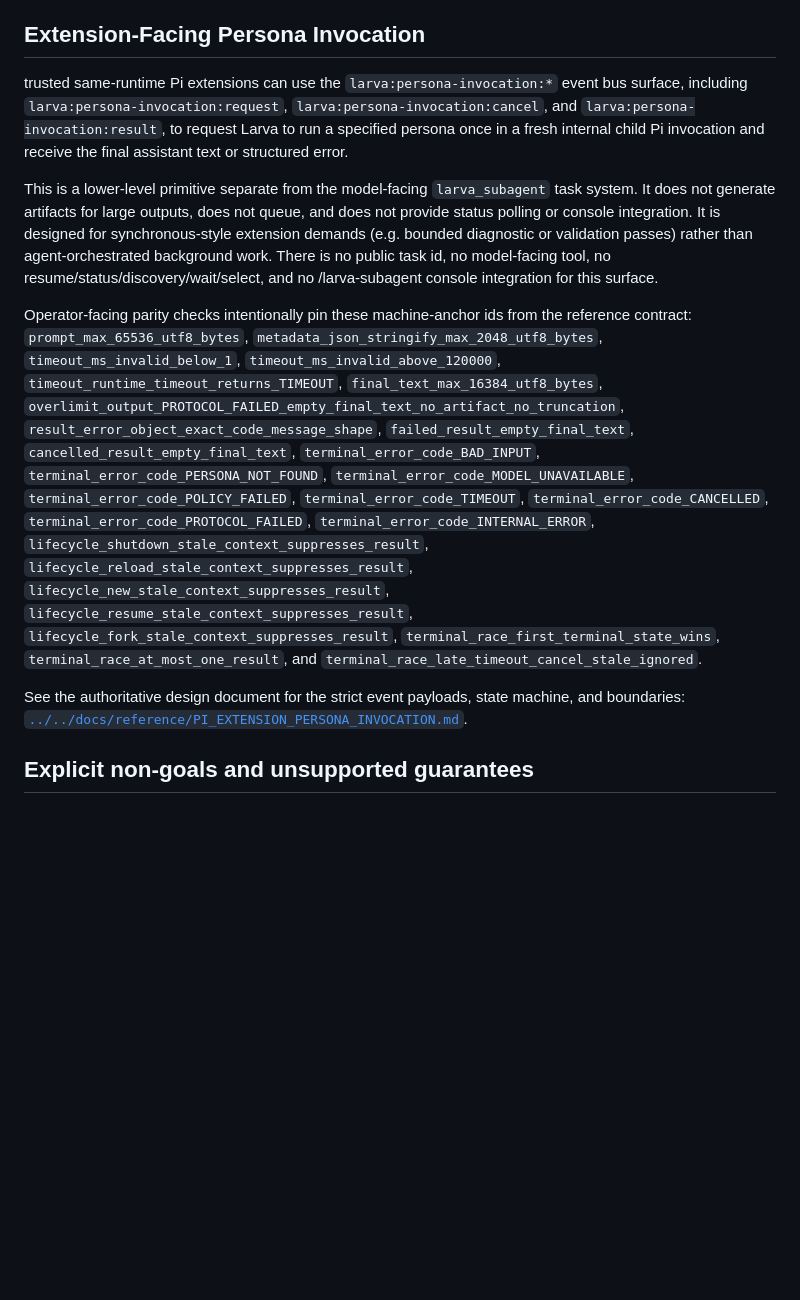
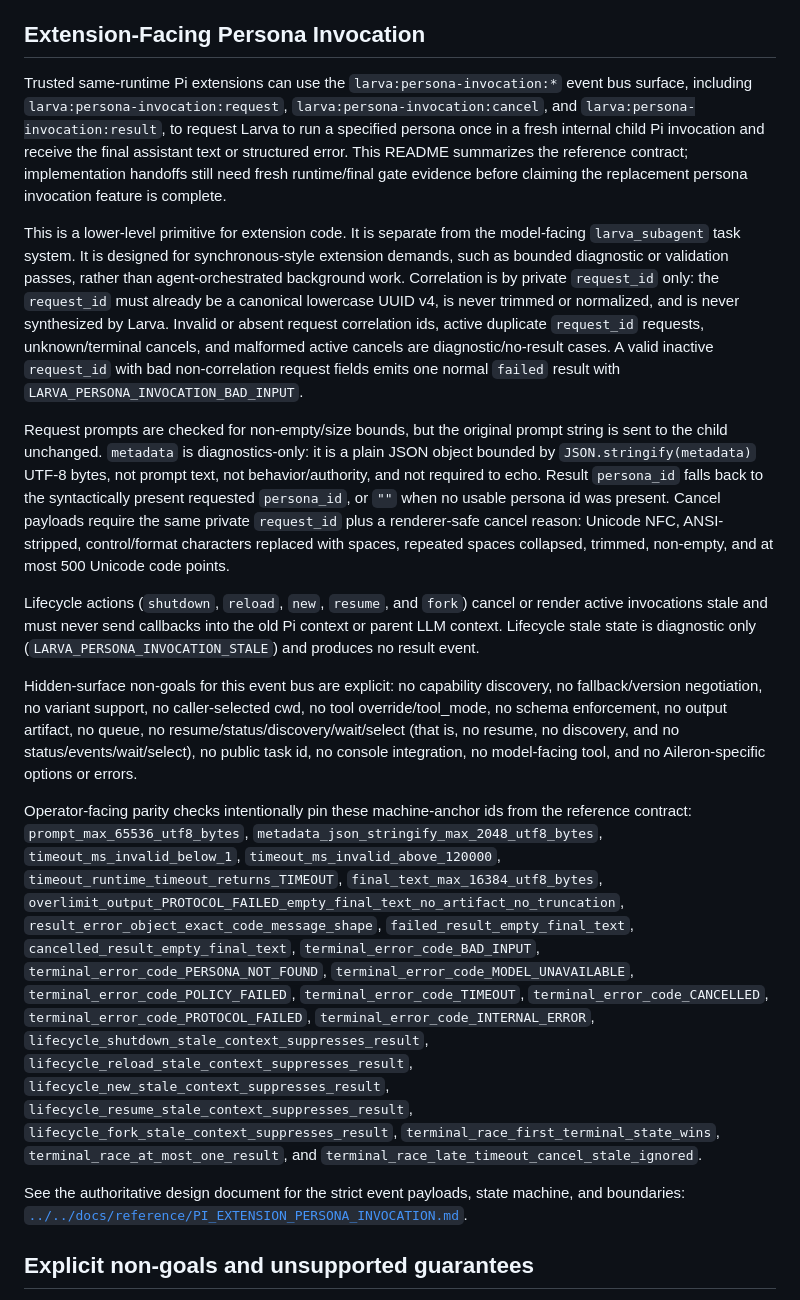
Before and after one commit to Tefx/larva, a Markdown page: contrib/pi-extension/README.md, the part around the change. Drawn GitHub-style; blank space fills up the shorter version.

```diff
--- a/contrib/pi-extension/README.md
+++ b/contrib/pi-extension/README.md
@@ -1071,13 +1071,69 @@ prove:
 
 ## Extension-Facing Persona Invocation
 
-trusted same-runtime Pi extensions can use the `larva:persona-invocation:*` event bus surface, including `larva:persona-invocation:request`, `larva:persona-invocation:cancel`, and `larva:persona-invocation:result`, to request Larva to run a specified persona once in a fresh internal child Pi invocation and receive the final assistant text or structured error.
+Trusted same-runtime Pi extensions can use the `larva:persona-invocation:*`
+event bus surface, including `larva:persona-invocation:request`,
+`larva:persona-invocation:cancel`, and `larva:persona-invocation:result`, to
+request Larva to run a specified persona once in a fresh internal child Pi
+invocation and receive the final assistant text or structured error. This README
+summarizes the reference contract; implementation handoffs still need fresh
+runtime/final gate evidence before claiming the replacement persona invocation
+feature is complete.
 
-This is a lower-level primitive separate from the model-facing `larva_subagent` task system. It does not generate artifacts for large outputs, does not queue, and does not provide status polling or console integration. It is designed for synchronous-style extension demands (e.g. bounded diagnostic or validation passes) rather than agent-orchestrated background work. There is no public task id, no model-facing tool, no resume/status/discovery/wait/select, and no /larva-subagent console integration for this surface.
+This is a lower-level primitive for extension code. It is separate from the model-facing `larva_subagent` task system.
+It is designed for synchronous-style extension demands, such as bounded
+diagnostic or validation passes, rather than agent-orchestrated background work. Correlation is by private `request_id` only: the `request_id`
+must already be a canonical lowercase UUID v4, is never trimmed or normalized,
+and is never synthesized by Larva. Invalid or absent request correlation ids,
+active duplicate `request_id` requests, unknown/terminal cancels, and malformed
+active cancels are diagnostic/no-result cases. A valid inactive `request_id` with
+bad non-correlation request fields emits one normal `failed` result with
+`LARVA_PERSONA_INVOCATION_BAD_INPUT`.
 
-Operator-facing parity checks intentionally pin these machine-anchor ids from the reference contract: `prompt_max_65536_utf8_bytes`, `metadata_json_stringify_max_2048_utf8_bytes`, `timeout_ms_invalid_below_1`, `timeout_ms_invalid_above_120000`, `timeout_runtime_timeout_returns_TIMEOUT`, `final_text_max_16384_utf8_bytes`, `overlimit_output_PROTOCOL_FAILED_empty_final_text_no_artifact_no_truncation`, `result_error_object_exact_code_message_shape`, `failed_result_empty_final_text`, `cancelled_result_empty_final_text`, `terminal_error_code_BAD_INPUT`, `terminal_error_code_PERSONA_NOT_FOUND`, `terminal_error_code_MODEL_UNAVAILABLE`, `terminal_error_code_POLICY_FAILED`, `terminal_error_code_TIMEOUT`, `terminal_error_code_CANCELLED`, `terminal_error_code_PROTOCOL_FAILED`, `terminal_error_code_INTERNAL_ERROR`, `lifecycle_shutdown_stale_context_suppresses_result`, `lifecycle_reload_stale_context_suppresses_result`, `lifecycle_new_stale_context_suppresses_result`, `lifecycle_resume_stale_context_suppresses_result`, `lifecycle_fork_stale_context_suppresses_result`, `terminal_race_first_terminal_state_wins`, `terminal_race_at_most_one_result`, and `terminal_race_late_timeout_cancel_stale_ignored`.
+Request prompts are checked for non-empty/size bounds, but the original prompt
+string is sent to the child unchanged. `metadata` is diagnostics-only: it is a
+plain JSON object bounded by `JSON.stringify(metadata)` UTF-8 bytes, not prompt
+text, not behavior/authority, and not required to echo. Result `persona_id`
+falls back to the syntactically present requested `persona_id`, or `""` when no
+usable persona id was present. Cancel payloads require the same private
+`request_id` plus a renderer-safe cancel reason: Unicode NFC, ANSI-stripped,
+control/format characters replaced with spaces, repeated spaces collapsed,
+trimmed, non-empty, and at most 500 Unicode code points.
 
-See the authoritative design document for the strict event payloads, state machine, and boundaries:
+Lifecycle actions (`shutdown`, `reload`, `new`, `resume`, and `fork`) cancel or
+render active invocations stale and must never send callbacks into the old Pi
+context or parent LLM context. Lifecycle stale state is diagnostic only
+(`LARVA_PERSONA_INVOCATION_STALE`) and produces no result event.
+
+Hidden-surface non-goals for this event bus are explicit: no capability
+discovery, no fallback/version negotiation, no variant support, no
+caller-selected cwd, no tool override/tool_mode, no schema enforcement, no output artifact,
+no queue, no resume/status/discovery/wait/select (that is, no resume, no
+discovery, and no status/events/wait/select), no public task id, no console
+integration, no model-facing tool, and no Aileron-specific options or errors.
+
+Operator-facing parity checks intentionally pin these machine-anchor ids from
+the reference contract: `prompt_max_65536_utf8_bytes`,
+`metadata_json_stringify_max_2048_utf8_bytes`, `timeout_ms_invalid_below_1`,
+`timeout_ms_invalid_above_120000`, `timeout_runtime_timeout_returns_TIMEOUT`,
+`final_text_max_16384_utf8_bytes`,
+`overlimit_output_PROTOCOL_FAILED_empty_final_text_no_artifact_no_truncation`,
+`result_error_object_exact_code_message_shape`, `failed_result_empty_final_text`,
+`cancelled_result_empty_final_text`, `terminal_error_code_BAD_INPUT`,
+`terminal_error_code_PERSONA_NOT_FOUND`, `terminal_error_code_MODEL_UNAVAILABLE`,
+`terminal_error_code_POLICY_FAILED`, `terminal_error_code_TIMEOUT`,
+`terminal_error_code_CANCELLED`, `terminal_error_code_PROTOCOL_FAILED`,
+`terminal_error_code_INTERNAL_ERROR`,
+`lifecycle_shutdown_stale_context_suppresses_result`,
+`lifecycle_reload_stale_context_suppresses_result`,
+`lifecycle_new_stale_context_suppresses_result`,
+`lifecycle_resume_stale_context_suppresses_result`,
+`lifecycle_fork_stale_context_suppresses_result`,
+`terminal_race_first_terminal_state_wins`, `terminal_race_at_most_one_result`,
+and `terminal_race_late_timeout_cancel_stale_ignored`.
+
+See the authoritative design document for the strict event payloads, state
+machine, and boundaries:
 [`../../docs/reference/PI_EXTENSION_PERSONA_INVOCATION.md`](../../docs/reference/PI_EXTENSION_PERSONA_INVOCATION.md).
 
 ## Explicit non-goals and unsupported guarantees
```
Also changed, not shown: README.md (+36 -1 lines), docs/reference/PI_EXTENSION_PERSONA_INVOCATION.md (+9 -1 lines).
